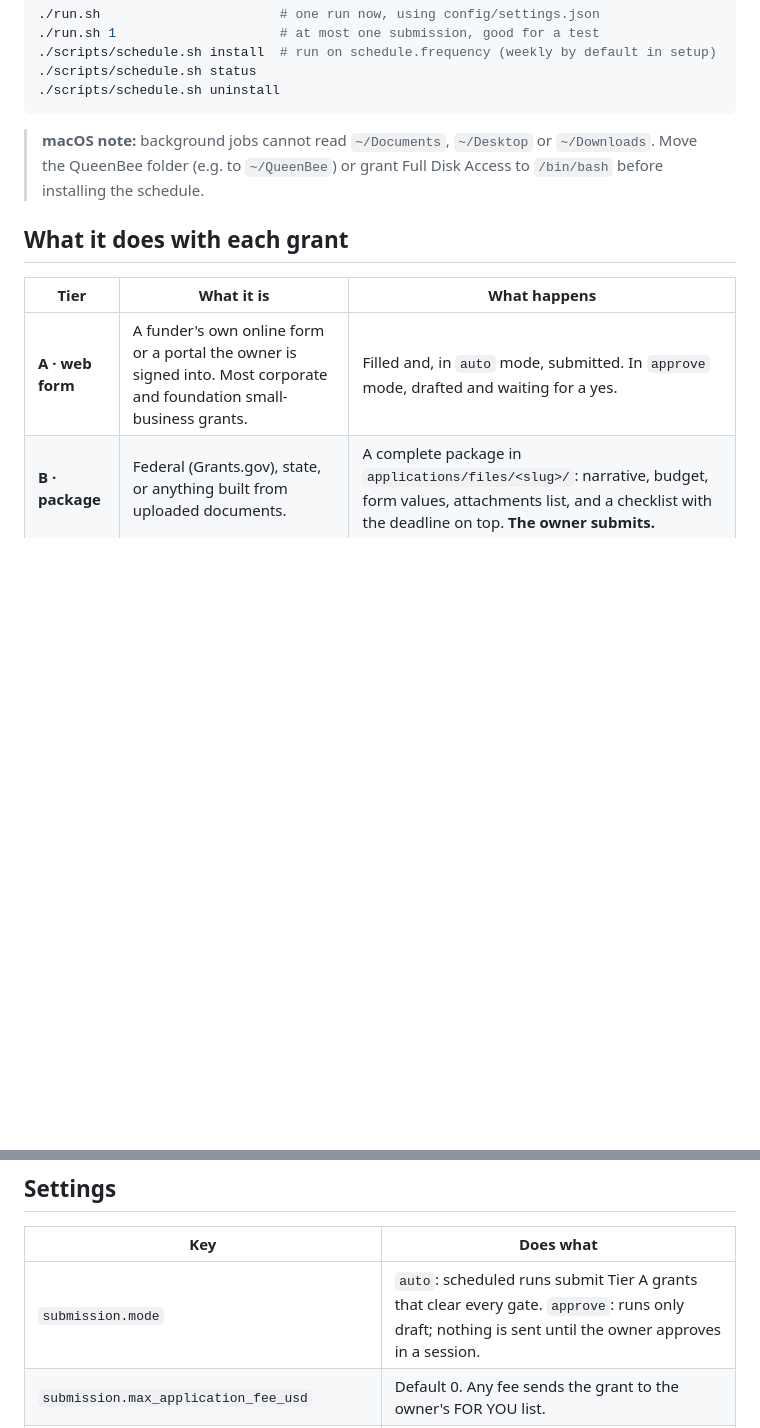
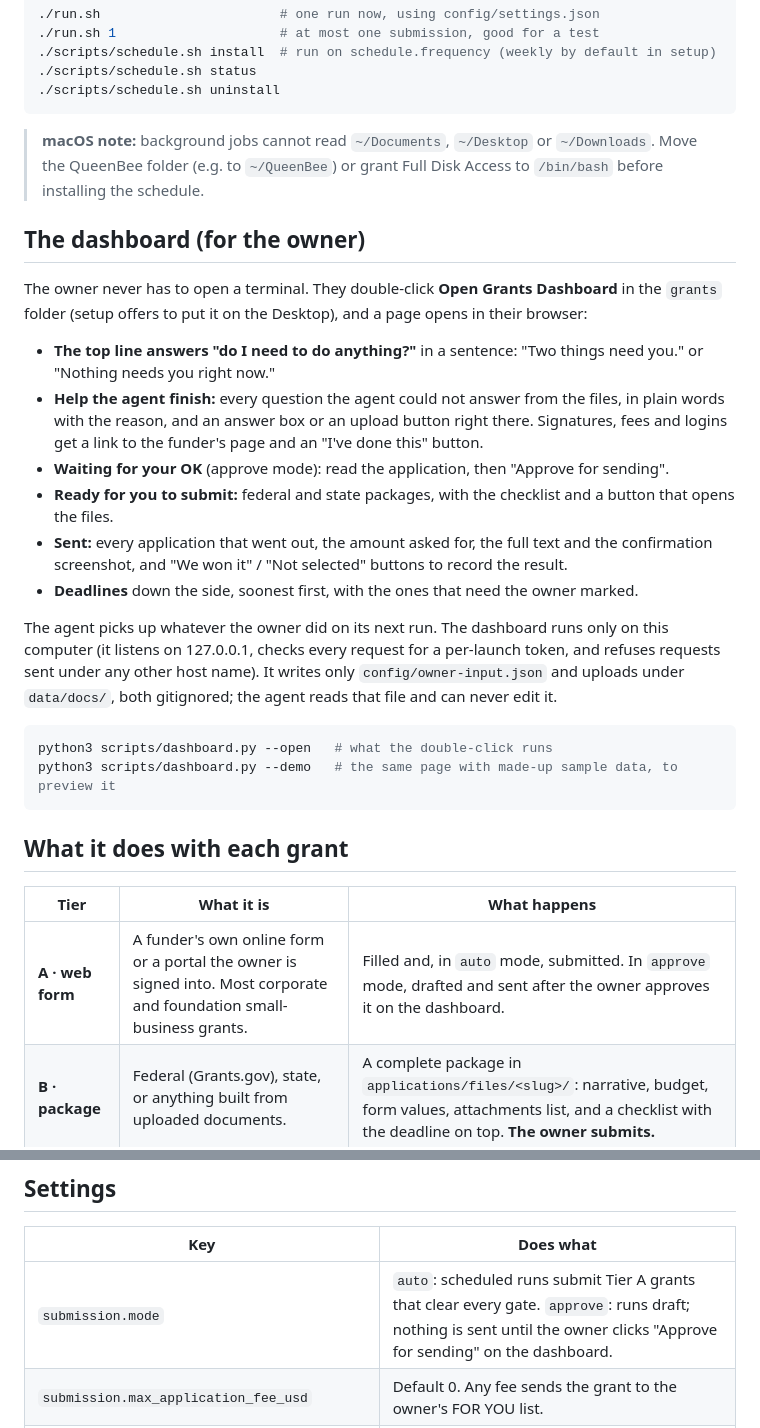
Before and after one commit to Kobalosz/QueenBee, a Markdown page: grants/README.md, 2 parts joined by grey strips. GitHub-like rendering; blank space fills up the shorter version.

Commit message:
Document the owner dashboard in the README

````diff
--- a/grants/README.md
+++ b/grants/README.md
@@ -43,11 +43,38 @@ Then:
 > the QueenBee folder (e.g. to `~/QueenBee`) or grant Full Disk Access to `/bin/bash` before
 > installing the schedule.
 
+## The dashboard (for the owner)
+
+The owner never has to open a terminal. They double-click **Open Grants Dashboard** in the
+`grants` folder (setup offers to put it on the Desktop), and a page opens in their browser:
+
+- **The top line answers "do I need to do anything?"** in a sentence: "Two things need you." or
+  "Nothing needs you right now."
+- **Help the agent finish:** every question the agent could not answer from the files, in plain
+  words with the reason, and an answer box or an upload button right there. Signatures, fees and
+  logins get a link to the funder's page and an "I've done this" button.
+- **Waiting for your OK** (approve mode): read the application, then "Approve for sending".
+- **Ready for you to submit:** federal and state packages, with the checklist and a button that
+  opens the files.
+- **Sent:** every application that went out, the amount asked for, the full text and the
+  confirmation screenshot, and "We won it" / "Not selected" buttons to record the result.
+- **Deadlines** down the side, soonest first, with the ones that need the owner marked.
+
+The agent picks up whatever the owner did on its next run. The dashboard runs only on this computer
+(it listens on 127.0.0.1, checks every request for a per-launch token, and refuses requests sent
+under any other host name). It writes only `config/owner-input.json` and uploads under
+`data/docs/`, both gitignored; the agent reads that file and can never edit it.
+
+```bash
+python3 scripts/dashboard.py --open   # what the double-click runs
+python3 scripts/dashboard.py --demo   # the same page with made-up sample data, to preview it
+```
+
 ## What it does with each grant
 
 | Tier | What it is | What happens |
 |---|---|---|
-| **A · web form** | A funder's own online form or a portal the owner is signed into. Most corporate and foundation small-business grants. | Filled and, in `auto` mode, submitted. In `approve` mode, drafted and waiting for a yes. |
+| **A · web form** | A funder's own online form or a portal the owner is signed into. Most corporate and foundation small-business grants. | Filled and, in `auto` mode, submitted. In `approve` mode, drafted and sent after the owner approves it on the dashboard. |
 | **B · package** | Federal (Grants.gov), state, or anything built from uploaded documents. | A complete package in `applications/files/<slug>/`: narrative, budget, form values, attachments list, and a checklist with the deadline on top. **The owner submits.** |
 | **C · inquiry** | A letter of inquiry, usually by email. | A drafted letter, never sent. |
 
@@ -70,7 +97,7 @@ writes are gitignored and never leave the machine.
 
 | Key | Does what |
 |---|---|
-| `submission.mode` | `auto`: scheduled runs submit Tier A grants that clear every gate. `approve`: runs only draft; nothing is sent until the owner approves in a session. |
+| `submission.mode` | `auto`: scheduled runs submit Tier A grants that clear every gate. `approve`: runs draft; nothing is sent until the owner clicks "Approve for sending" on the dashboard. |
 | `submission.max_application_fee_usd` | Default 0. Any fee sends the grant to the owner's FOR YOU list. |
 | `submission.allow_checkbox_certification` | Tick "this information is accurate" boxes. Default on, because every fact is owner-confirmed. |
 | `submission.allow_typed_signature` | Default off: a signature field means the owner finishes it. |
````
